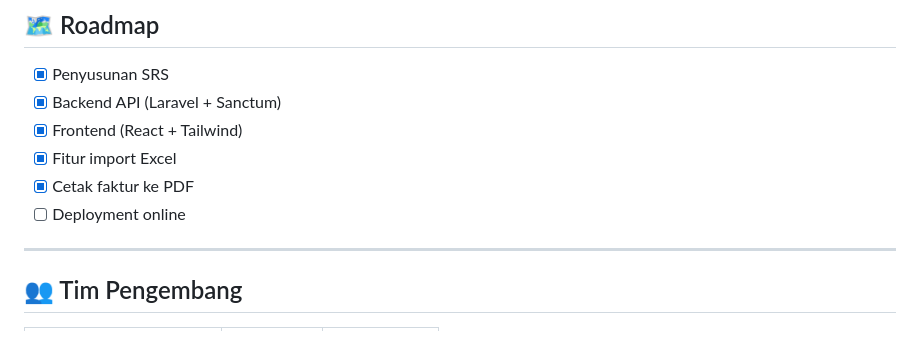
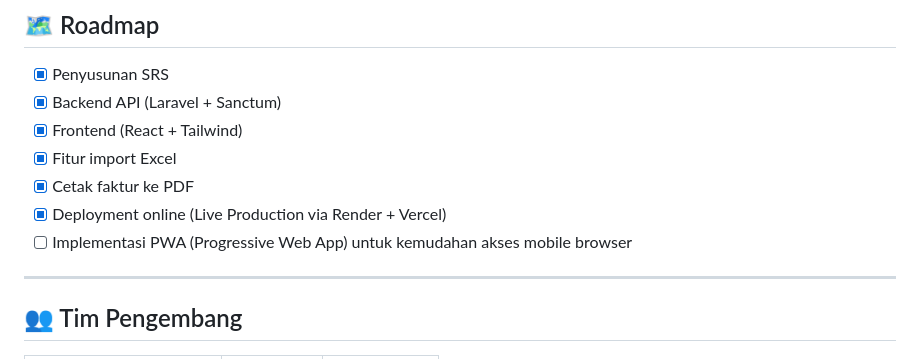
Before and after one commit to pandjiSTR/facarbon-inventory-system, a Markdown page: README.md, the part around the change. GitHub-like rendering.

Commit message:
Update README.md
update roadmap

```diff
--- a/README.md
+++ b/README.md
@@ -172,7 +172,8 @@ Dokumentasi lengkap (SRS) tersedia di [`docs/SRS_FIS_Facarbon.docx`](docs/SRS_FI
 - [x] Frontend (React + Tailwind)
 - [x] Fitur import Excel
 - [x] Cetak faktur ke PDF
-- [ ] Deployment online
+- [x] Deployment online (Live Production via Render + Vercel)
+- [ ] Implementasi PWA (Progressive Web App) untuk kemudahan akses mobile browser
 
 ---
 
```
